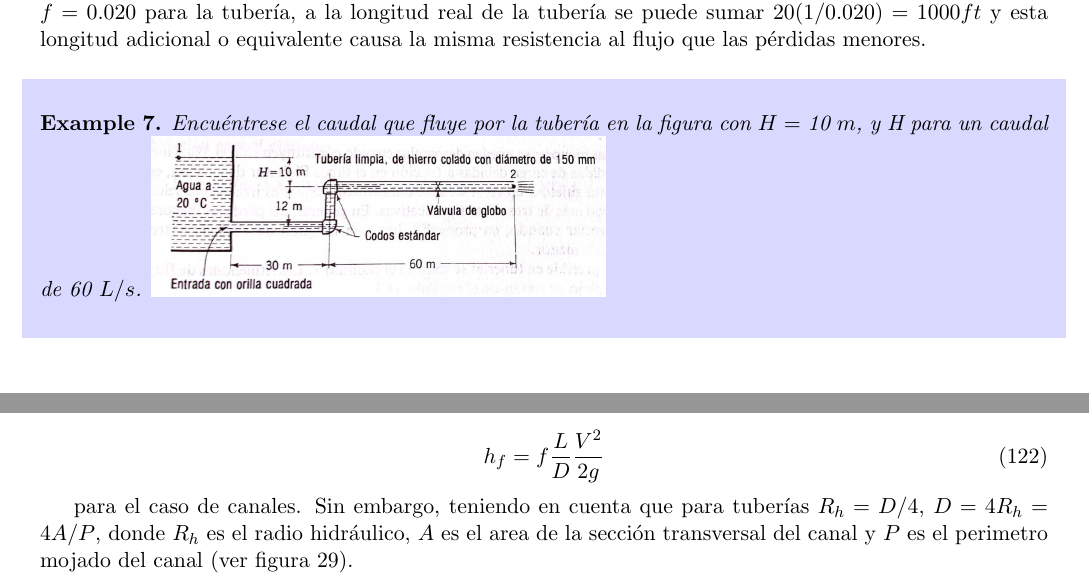
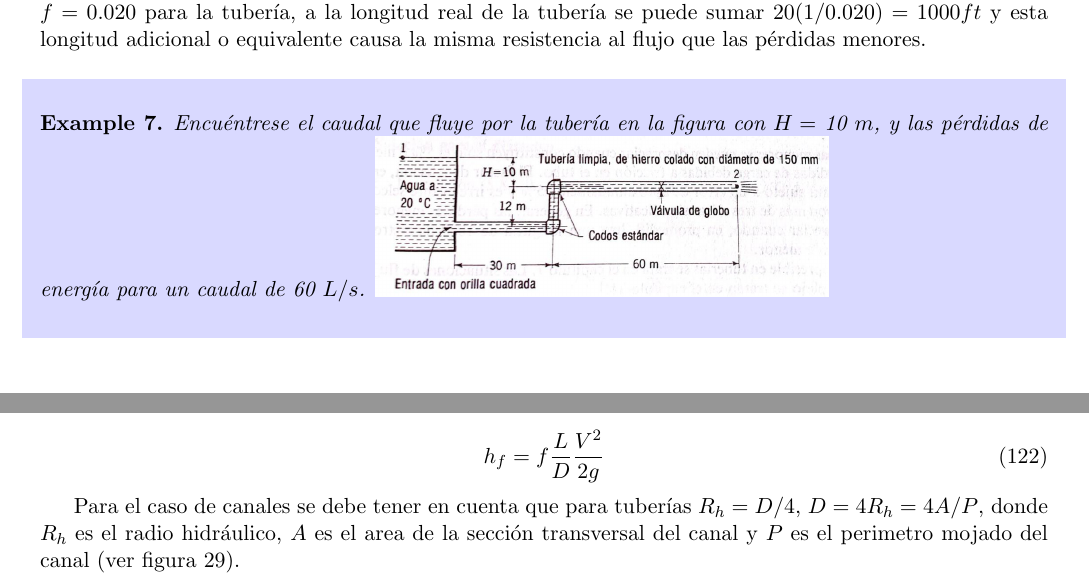
Before and after one commit to lamhydro/basicHydraulics, a LaTeX document (lecs/lec01/lec01.tex): two parts of pages 30 and 31 of 40, joined at a grey line, cut so that both start at the same text. Compiled offline with pdfLaTeX.

Commit message:
changes in lec01

```diff
--- a/lecs/lec01/lec01.tex
+++ b/lecs/lec01/lec01.tex
@@ -1361,7 +1361,7 @@ Por ejemplo, si las p\'erdidas menores en una tuber\'ia de $12\ pulg = 1\ ft$ se
 % Ej 5.13 Streeter
 \begin{shaded}
 \begin{exa}
-Encu\'entrese el caudal que fluye por la tuber\'ia en la figura con $H =$ 10 $m$, y H para un caudal de 60 $L/s$.
+Encu\'entrese el caudal que fluye por la tuber\'ia en la figura con $H =$ 10 $m$, y las p\'erdidas de energ\'ia para un caudal de 60 $L/s$.
 \includegraphics[width=8cm]{exa20.jpeg}
 \end{exa}
 \end{shaded}
@@ -1401,7 +1401,7 @@ h_f = f \frac{L}{D}\frac{V^2}{2g}
 \label{fno2}
 \end{equation}
 
-para el caso de canales. Sin embargo, teniendo en cuenta que para tuber\'ias $R_h =D/4$, $D = 4R_h = 4A/P$, donde $R_h$ es el radio hidr\'aulico, $A$ es el area de la secci\'on transversal del canal y $P$ es el perimetro mojado del canal (ver figura~\ref{fnor2}).
+Para el caso de canales se debe tener en cuenta que para tuber\'ias $R_h =D/4$, $D = 4R_h = 4A/P$, donde $R_h$ es el radio hidr\'aulico, $A$ es el area de la secci\'on transversal del canal y $P$ es el perimetro mojado del canal (ver figura~\ref{fnor2}).
 
 % Fig 10.2 White
 \begin{figure}[h]
```
Also changed, not shown: lecs/lec01/lec01.pdf, lecs/lec01/lec01.tex (2 more changed lines), 1 other file.
